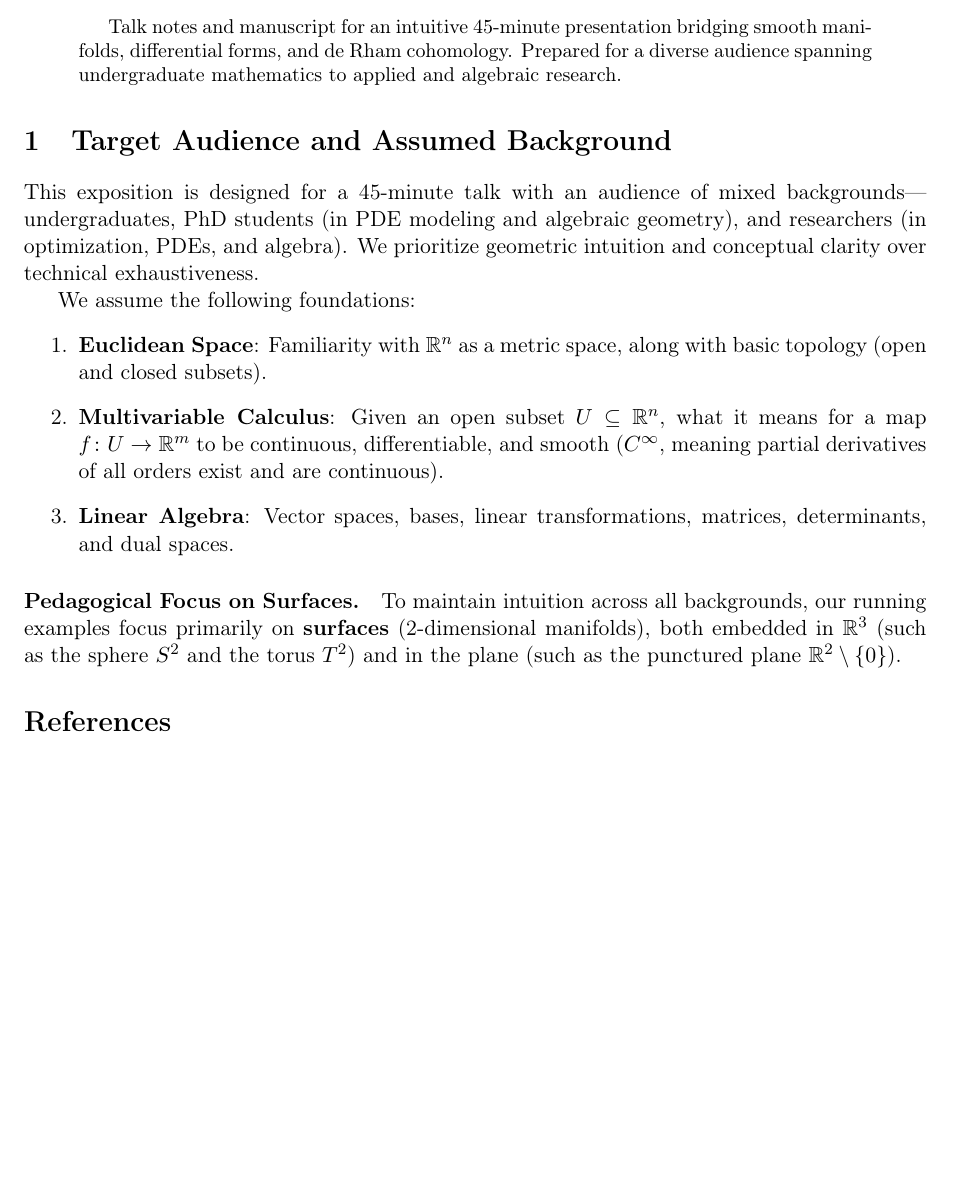
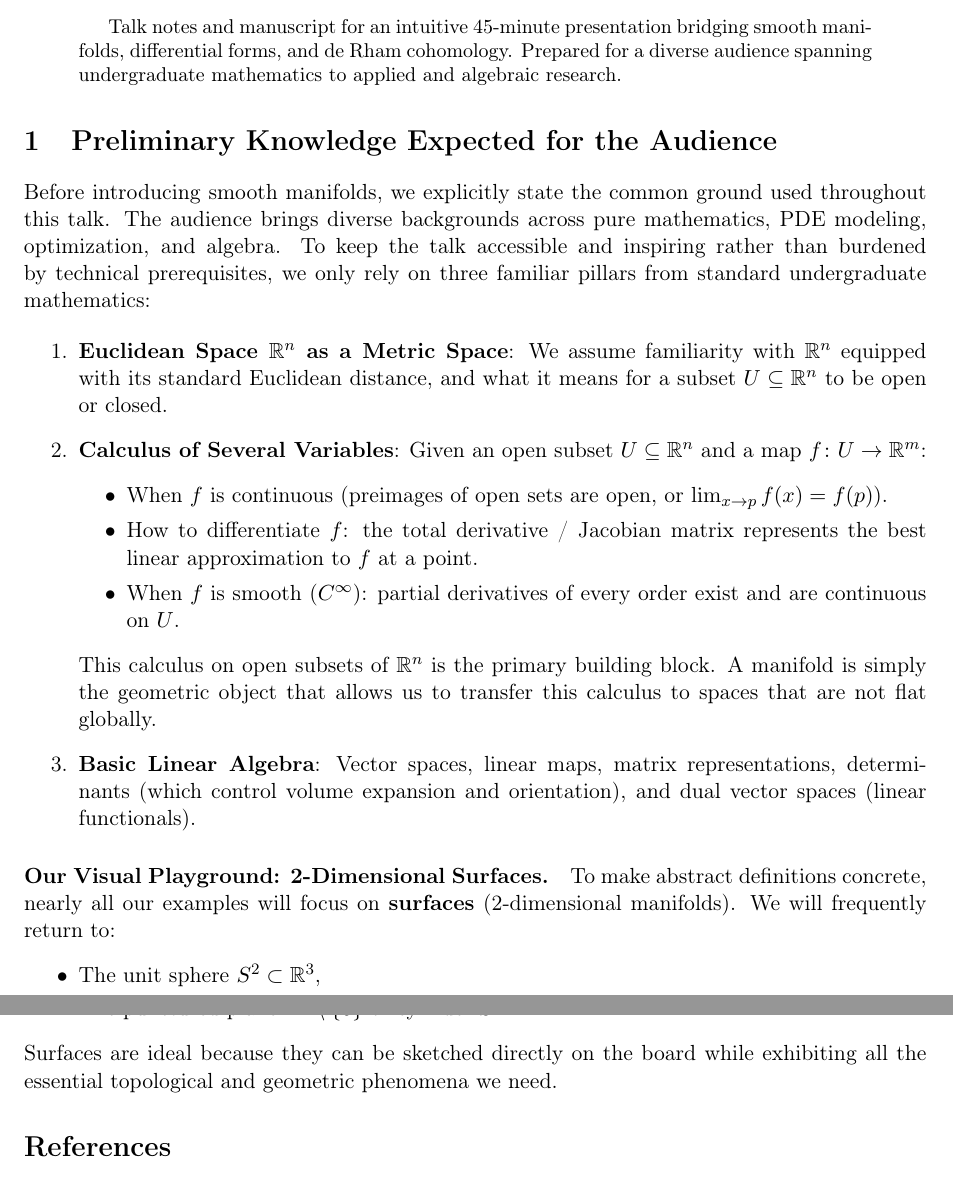
Before and after one commit to Alex222222222222/ManifoldsTalk, a LaTeX paper (manuscript/main.tex): part of the page before the commit and two parts of pages 1 and 2 of 2 after it, the two joined at a grey line, cut so that both start at the same text, the shorter picture padded with empty space. Compiled offline with pdfLaTeX.

Commit message:
Present expected preliminaries as opening content in manuscript and slides

```diff
--- a/manuscript/main.tex
+++ b/manuscript/main.tex
@@ -25,19 +25,36 @@ Talk notes and manuscript for an intuitive 45-minute presentation bridging smoot
 \end{abstract}
 
 % Place manuscript content here.
-\section{Target Audience and Assumed Background}
-\label{sec:background}
+\section{Preliminary Knowledge Expected for the Audience}
+\label{sec:preliminaries}
 
-This exposition is designed for a 45-minute talk with an audience of mixed backgrounds---undergraduates, PhD students (in PDE modeling and algebraic geometry), and researchers (in optimization, PDEs, and algebra). We prioritize geometric intuition and conceptual clarity over technical exhaustiveness.
+Before introducing smooth manifolds, we explicitly state the common ground used throughout this talk. The audience brings diverse backgrounds across pure mathematics, PDE modeling, optimization, and algebra. To keep the talk accessible and inspiring rather than burdened by technical prerequisites, we only rely on three familiar pillars from standard undergraduate mathematics:
 
-We assume the following foundations:
 \begin{enumerate}
-    \item \textbf{Euclidean Space}: Familiarity with $\mathbb{R}^n$ as a metric space, along with basic topology (open and closed subsets).
-    \item \textbf{Multivariable Calculus}: Given an open subset $U \subseteq \mathbb{R}^n$, what it means for a map $f \colon U \to \mathbb{R}^m$ to be continuous, differentiable, and smooth ($C^\infty$, meaning partial derivatives of all orders exist and are continuous).
-    \item \textbf{Linear Algebra}: Vector spaces, bases, linear transformations, matrices, determinants, and dual spaces.
+    \item \textbf{Euclidean Space $\mathbb{R}^n$ as a Metric Space}:
+    We assume familiarity with $\mathbb{R}^n$ equipped with its standard Euclidean distance, and what it means for a subset $U \subseteq \mathbb{R}^n$ to be open or closed.
+
+    \item \textbf{Calculus of Several Variables}:
+    Given an open subset $U \subseteq \mathbb{R}^n$ and a map $f \colon U \to \mathbb{R}^m$:
+    \begin{itemize}
+        \item When $f$ is continuous (preimages of open sets are open, or $\lim_{x \to p} f(x) = f(p)$).
+        \item How to differentiate $f$: the total derivative / Jacobian matrix represents the best linear approximation to $f$ at a point.
+        \item When $f$ is smooth ($C^\infty$): partial derivatives of every order exist and are continuous on $U$.
+    \end{itemize}
+    This calculus on open subsets of $\mathbb{R}^n$ is the primary building block. A manifold is simply the geometric object that allows us to transfer this calculus to spaces that are not flat globally.
+
+    \item \textbf{Basic Linear Algebra}:
+    Vector spaces, linear maps, matrix representations, determinants (which control volume expansion and orientation), and dual vector spaces (linear functionals).
 \end{enumerate}
 
-\paragraph{Pedagogical Focus on Surfaces.} To maintain intuition across all backgrounds, our running examples focus primarily on \textbf{surfaces} (2-dimensional manifolds), both embedded in $\mathbb{R}^3$ (such as the sphere $S^2$ and the torus $T^2$) and in the plane (such as the punctured plane $\mathbb{R}^2 \setminus \{0\}$).
+\paragraph{Our Visual Playground: 2-Dimensional Surfaces.}
+To make abstract definitions concrete, nearly all our examples will focus on \textbf{surfaces} (2-dimensional manifolds). We will frequently return to:
+\begin{itemize}
+    \item The unit sphere $S^2 \subset \mathbb{R}^3$,
+    \item The 2-torus $T^2 \subset \mathbb{R}^3$,
+    \item The punctured plane $\mathbb{R}^2 \setminus \{0\}$ or cylinder $S^1 \times \mathbb{R}$.
+\end{itemize}
+Surfaces are ideal because they can be sketched directly on the board while exhibiting all the essential topological and geometric phenomena we need.
 
 \nocite{lee2013smooth,bott1982differential,tu2011introduction}
 
```
Also changed, not shown: slides/slides.tex (+19 -0 lines).
